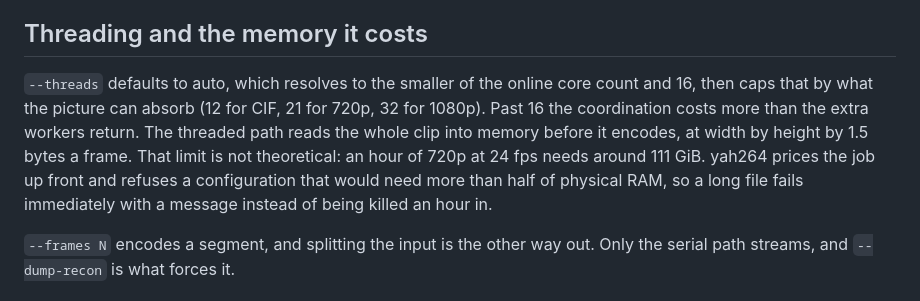
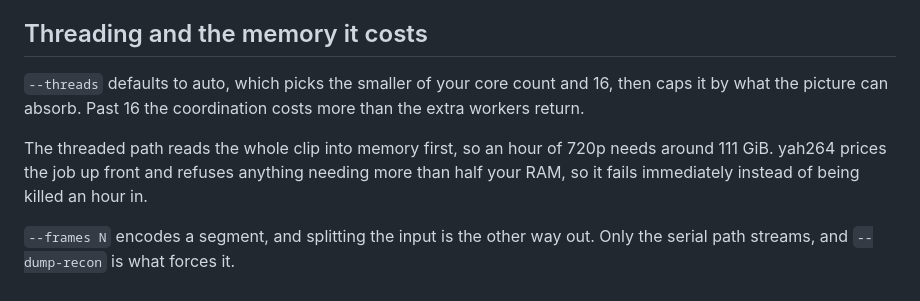
Before and after one commit to terranvigil/next264, a Markdown page: site/start.md, the part around the change. Drawn GitHub-style.

Commit message:
start: halve the threading and memory section
117 words to 79, split into two paragraphs because threading and memory are
separate concerns.

Gone: the per-resolution thread caps, which auto already applies so nobody acts
on them; the bytes-per-frame formula, since 111 GiB is the same fact without the
arithmetic; and "that limit is not theoretical", which the figure proves better
than the assertion does.

```diff
--- a/site/start.md
+++ b/site/start.md
@@ -84,15 +84,14 @@ option here that buys latency with quality.
 
 ## Threading and the memory it costs
 
-`--threads` defaults to auto, which resolves to the smaller of the online core
-count and 16, then caps that by what the picture can absorb (12 for CIF, 21 for
-720p, 32 for 1080p). Past 16 the coordination costs more than the extra workers
-return. The threaded path
-reads the whole clip into memory before it encodes, at width by height by 1.5
-bytes a frame. That limit is not theoretical: an hour of
-720p at 24 fps needs around 111 GiB. yah264 prices the job up front and refuses
-a configuration that would need more than half of physical RAM, so a long file
-fails immediately with a message instead of being killed an hour in.
+`--threads` defaults to auto, which picks the smaller of your core count and
+16, then caps it by what the picture can absorb. Past 16 the coordination costs
+more than the extra workers return.
+
+The threaded path reads the whole clip into memory first, so an hour of 720p
+needs around 111 GiB. yah264 prices the job up front and refuses anything
+needing more than half your RAM, so it fails immediately instead of being killed
+an hour in.
 
 `--frames N` encodes a segment, and splitting the input is the other way out.
 Only the serial path streams, and `--dump-recon` is what forces it.
```
